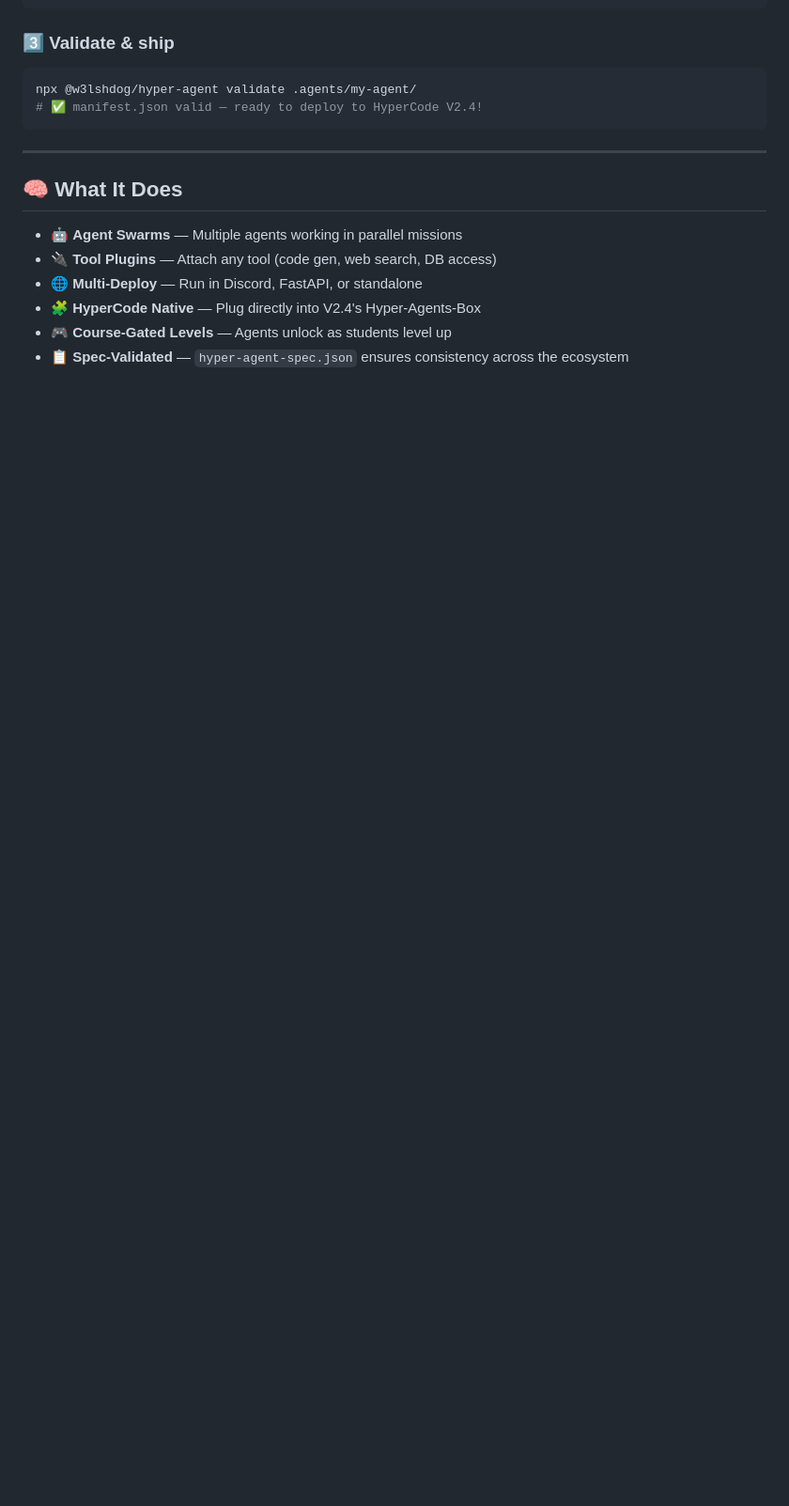
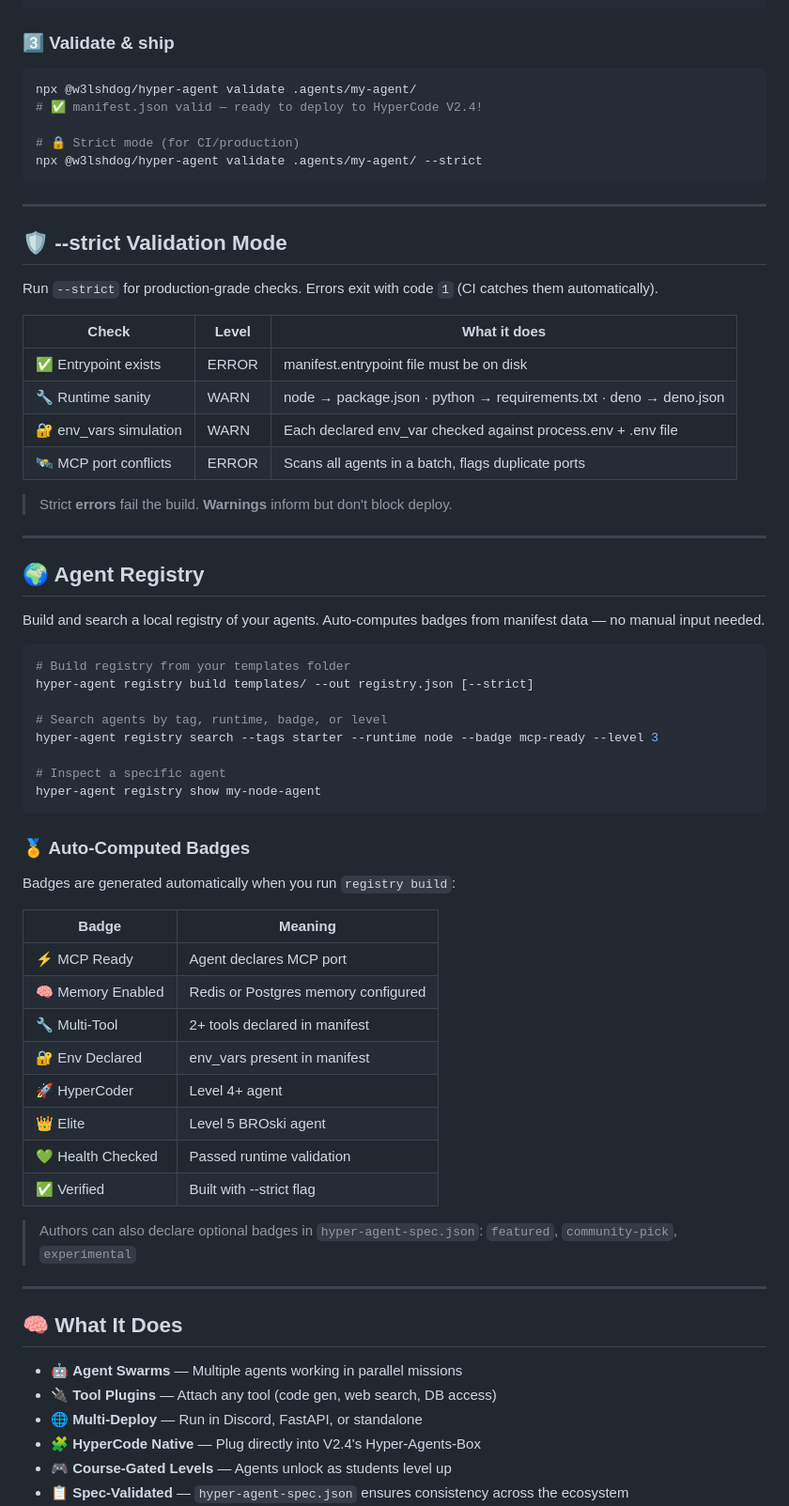
Before and after one commit to welshDog/HyperAgent-SDK, a Markdown page: README.md, the part around one of its changes. Shown at 94% size. Rendered like a GitHub page; blank space fills up the shorter version.

Commit message:
docs: update README with v2 CLI, --strict validation, registry & roadmap 🚀

````diff
--- a/README.md
+++ b/README.md
@@ -60,7 +60,59 @@ cp -r node_modules/@w3lshdog/hyper-agent/templates/python-starter .agents/my-age
 ```bash
 npx @w3lshdog/hyper-agent validate .agents/my-agent/
 # ✅ manifest.json valid — ready to deploy to HyperCode V2.4!
+
+# 🔒 Strict mode (for CI/production)
+npx @w3lshdog/hyper-agent validate .agents/my-agent/ --strict
 ```
+
+---
+
+## 🛡️ --strict Validation Mode
+
+Run `--strict` for production-grade checks. Errors exit with code `1` (CI catches them automatically).
+
+| Check | Level | What it does |
+|-------|-------|--------------|
+| ✅ Entrypoint exists | ERROR | manifest.entrypoint file must be on disk |
+| 🔧 Runtime sanity | WARN | node → package.json · python → requirements.txt · deno → deno.json |
+| 🔐 env_vars simulation | WARN | Each declared env_var checked against process.env + .env file |
+| 🛰️ MCP port conflicts | ERROR | Scans all agents in a batch, flags duplicate ports |
+
+> Strict **errors** fail the build. **Warnings** inform but don't block deploy.
+
+---
+
+## 🌍 Agent Registry
+
+Build and search a local registry of your agents. Auto-computes badges from manifest data — no manual input needed.
+
+```bash
+# Build registry from your templates folder
+hyper-agent registry build templates/ --out registry.json [--strict]
+
+# Search agents by tag, runtime, badge, or level
+hyper-agent registry search --tags starter --runtime node --badge mcp-ready --level 3
+
+# Inspect a specific agent
+hyper-agent registry show my-node-agent
+```
+
+### 🏅 Auto-Computed Badges
+
+Badges are generated automatically when you run `registry build`:
+
+| Badge | Meaning |
+|-------|---------|
+| ⚡ MCP Ready | Agent declares MCP port |
+| 🧠 Memory Enabled | Redis or Postgres memory configured |
+| 🔧 Multi-Tool | 2+ tools declared in manifest |
+| 🔐 Env Declared | env_vars present in manifest |
+| 🚀 HyperCoder | Level 4+ agent |
+| 👑 Elite | Level 5 BROski agent |
+| 💚 Health Checked | Passed runtime validation |
+| ✅ Verified | Built with --strict flag |
+
+> Authors can also declare optional badges in `hyper-agent-spec.json`: `featured`, `community-pick`, `experimental`
 
 ---
 
````
Also changed, not shown: other parts of README.md (+23 -1 lines).
